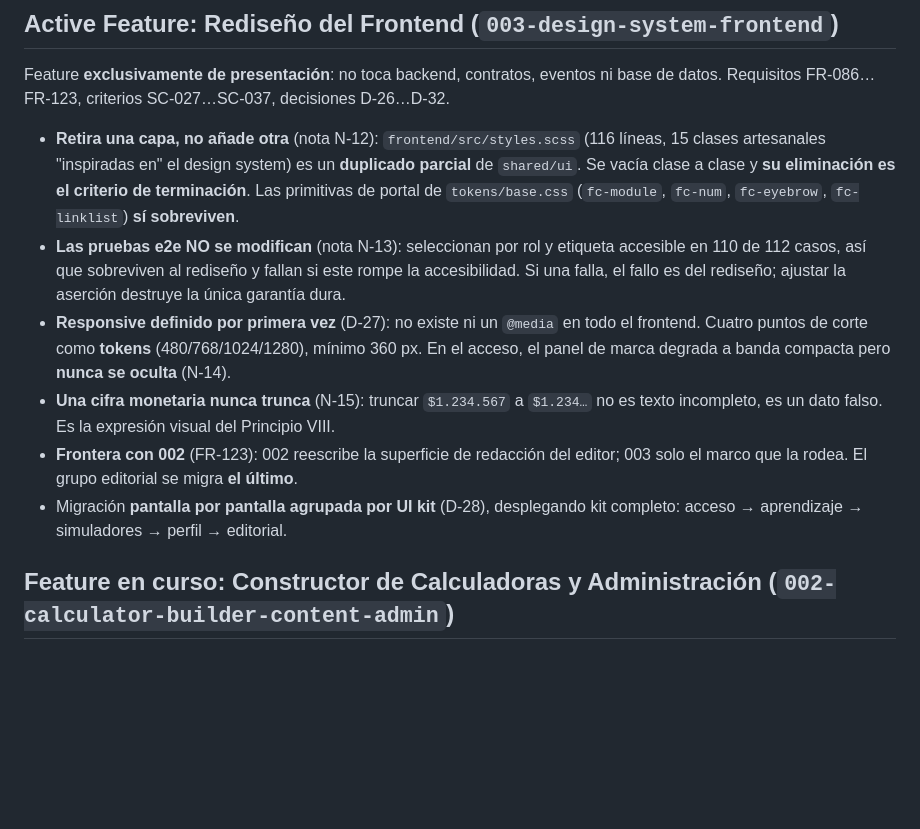
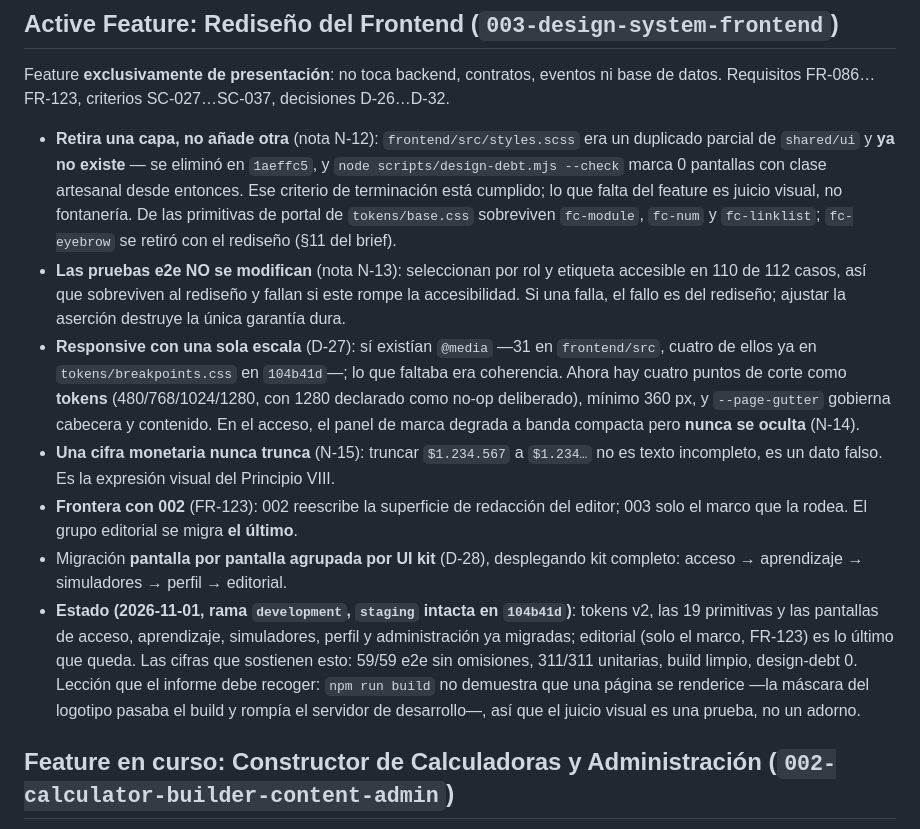
Before and after one commit to LuxyKolink/FintCart-Platform, a Markdown page: CLAUDE.md, the part around the change. Drawn GitHub-style; blank space fills up the shorter version.

Commit message:
docs(claude): las tres premisas del feature 003, corregidas contra el repositorio
Este fichero dirige a quien trabaje después, así que una premisa falsa aquí no es una errata:
es una tarea imposible. Decía que había que vaciar 'frontend/src/styles.scss' (116 líneas, 15
clases) y que esa era la condición para terminar el feature; el fichero se borró en '1aeffc5' y
'design-debt --check' marca 0 desde entonces, es decir, el criterio estructural ya estaba
cumplido y lo que faltaba era juicio visual. Decía también que «no existe ni un @media en todo
el frontend»: había 31 en 'src' y cuatro en 'tokens/breakpoints.css' desde '104b41d' — lo que
faltaba era una sola escala, no el mecanismo. Y listaba 'fc-eyebrow' entre las primitivas que
sobreviven, cuando el rediseño la retira.

Se añade el estado real y la lección que el capítulo de pruebas tiene que recoger: un build
verde no demuestra que una página se renderice.

'staging' no se toca: sigue en '104b41d'.

```diff
--- a/CLAUDE.md
+++ b/CLAUDE.md
@@ -13,16 +13,19 @@ Los tres se acumulan: 002 enmienda a 001, y 003 solo toca `frontend/`.
 Feature **exclusivamente de presentación**: no toca backend, contratos, eventos ni base de
 datos. Requisitos FR-086…FR-123, criterios SC-027…SC-037, decisiones D-26…D-32.
 
-- **Retira una capa, no añade otra** (nota N-12): `frontend/src/styles.scss` (116 líneas, 15
-  clases artesanales "inspiradas en" el design system) es un **duplicado parcial** de
-  `shared/ui`. Se vacía clase a clase y **su eliminación es el criterio de terminación**. Las
-  primitivas de portal de `tokens/base.css` (`fc-module`, `fc-num`, `fc-eyebrow`,
-  `fc-linklist`) **sí sobreviven**.
+- **Retira una capa, no añade otra** (nota N-12): `frontend/src/styles.scss` era un duplicado
+  parcial de `shared/ui` y **ya no existe** — se eliminó en `1aeffc5`, y `node
+  scripts/design-debt.mjs --check` marca 0 pantallas con clase artesanal desde entonces. Ese
+  criterio de terminación está cumplido; lo que falta del feature es juicio visual, no
+  fontanería. De las primitivas de portal de `tokens/base.css` sobreviven `fc-module`, `fc-num`
+  y `fc-linklist`; `fc-eyebrow` se retiró con el rediseño (§11 del brief).
 - **Las pruebas e2e NO se modifican** (nota N-13): seleccionan por rol y etiqueta accesible en
   110 de 112 casos, así que sobreviven al rediseño y fallan si este rompe la accesibilidad. Si
   una falla, el fallo es del rediseño; ajustar la aserción destruye la única garantía dura.
-- **Responsive definido por primera vez** (D-27): no existe ni un `@media` en todo el
-  frontend. Cuatro puntos de corte como **tokens** (480/768/1024/1280), mínimo 360 px. En el
+- **Responsive con una sola escala** (D-27): sí existían `@media` —31 en `frontend/src`, cuatro
+  de ellos ya en `tokens/breakpoints.css` en `104b41d`—; lo que faltaba era coherencia. Ahora
+  hay cuatro puntos de corte como **tokens** (480/768/1024/1280, con 1280 declarado como no-op
+  deliberado), mínimo 360 px, y `--page-gutter` gobierna cabecera y contenido. En el
   acceso, el panel de marca degrada a banda compacta pero **nunca se oculta** (N-14).
 - **Una cifra monetaria nunca trunca** (N-15): truncar `$1.234.567` a `$1.234…` no es texto
   incompleto, es un dato falso. Es la expresión visual del Principio VIII.
@@ -30,6 +33,13 @@ datos. Requisitos FR-086…FR-123, criterios SC-027…SC-037, decisiones D-26…
   el marco que la rodea. El grupo editorial se migra **el último**.
 - Migración **pantalla por pantalla agrupada por UI kit** (D-28), desplegando kit completo:
   acceso → aprendizaje → simuladores → perfil → editorial.
+- **Estado (2026-11-01, rama `development`, `staging` intacta en `104b41d`)**: tokens v2,
+  las 19 primitivas y las pantallas de acceso, aprendizaje, simuladores, perfil y
+  administración ya migradas; editorial (solo el marco, FR-123) es lo último que queda. Las
+  cifras que sostienen esto: 59/59 e2e sin omisiones, 311/311 unitarias, build limpio,
+  design-debt 0. Lección que el informe debe recoger: `npm run build` no demuestra que una
+  página se renderice —la máscara del logotipo pasaba el build y rompía el servidor de
+desarrollo—, así que el juicio visual es una prueba, no un adorno.
 
 ## Feature en curso: Constructor de Calculadoras y Administración (`002-calculator-builder-content-admin`)
 
```
